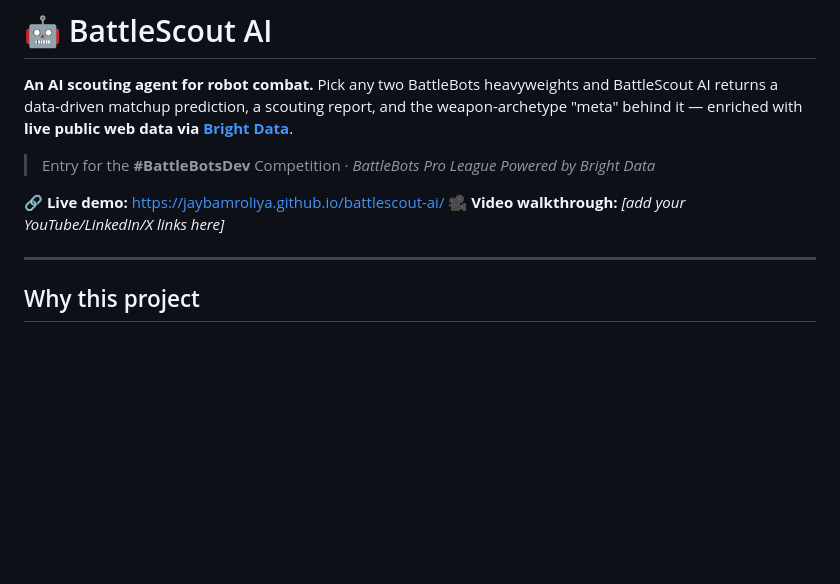
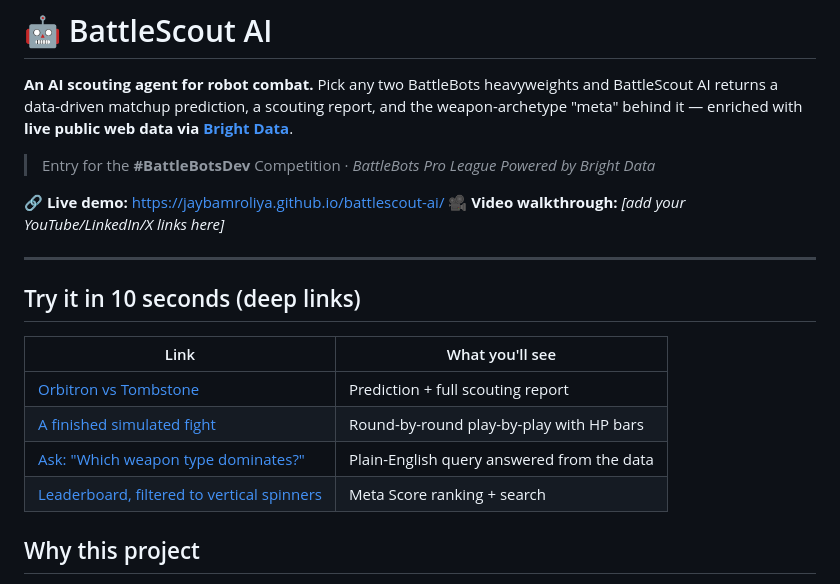
Before and after one commit to jaybamroliya/battlescout-ai, a Markdown page: README.md, the part around the change. Drawn GitHub-style; blank space fills up the shorter version.

Commit message:
README: add judge-friendly deep links to the best demo states

```diff
--- a/README.md
+++ b/README.md
@@ -8,6 +8,15 @@
 **🎥 Video walkthrough:** _[add your YouTube/LinkedIn/X links here]_
 
 ---
+
+## Try it in 10 seconds (deep links)
+
+| Link | What you'll see |
+|---|---|
+| [Orbitron vs Tombstone](https://jaybamroliya.github.io/battlescout-ai/web/index.html?view=scout&pair=orbitron-tombstone) | Prediction + full scouting report |
+| [A finished simulated fight](https://jaybamroliya.github.io/battlescout-ai/web/index.html?view=scout&pair=orbitron-tombstone&sim=instant) | Round-by-round play-by-play with HP bars |
+| [Ask: "Which weapon type dominates?"](https://jaybamroliya.github.io/battlescout-ai/web/index.html?ask=Which%20weapon%20type%20dominates%3F) | Plain-English query answered from the data |
+| [Leaderboard, filtered to vertical spinners](https://jaybamroliya.github.io/battlescout-ai/web/index.html?view=board&q=vertical) | Meta Score ranking + search |
 
 ## Why this project
 
```
